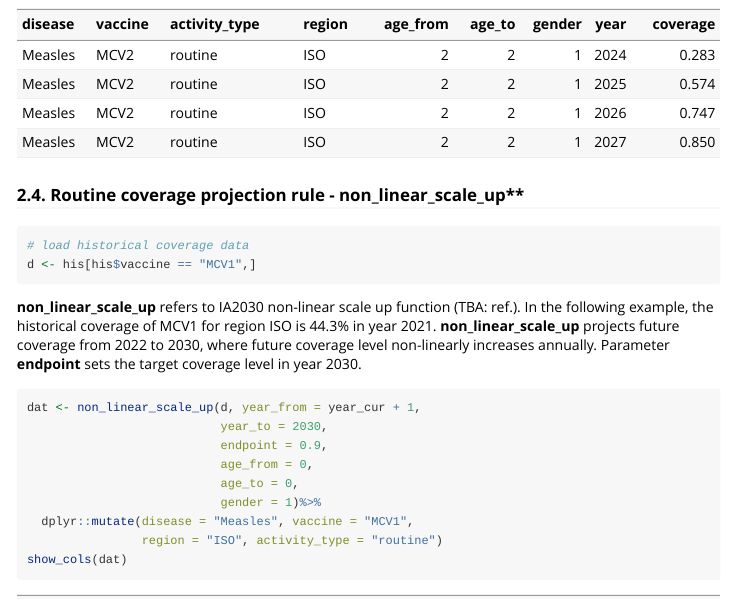
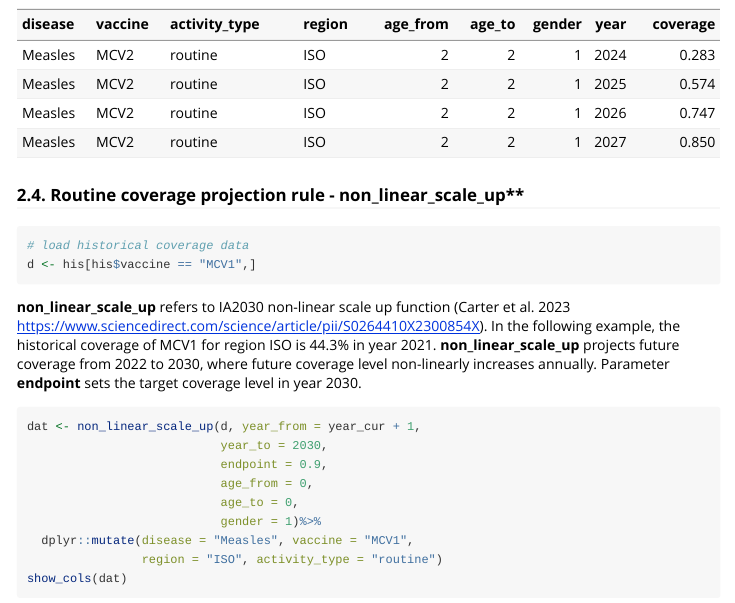
Before and after one commit to vimc/vacsce, an R Markdown document (vignettes/vignette.Rmd): the page in a window 1100 px wide, from 3580 px down. Rendered offline with R 4.5, knitr and Pandoc, with nearby package versions.

Commit message:
add reference

````diff
--- a/vignettes/vignette.Rmd
+++ b/vignettes/vignette.Rmd
@@ -136,7 +136,7 @@ show_cols(dat)
 d <- his[his$vaccine == "MCV1",]
 ```
 
-**non_linear_scale_up** refers to IA2030 non-linear scale up function (TBA: ref.). In the following example, the historical coverage of MCV1 for region ISO is `r  paste0(round(d$coverage[d$year == year_cur], 3)*100, "%")` in year `r year_cur`. **non_linear_scale_up** projects future coverage from `r year_cur+1` to 2030, where future coverage level non-linearly increases annually. Parameter **endpoint** sets the target coverage level in year 2030.
+**non_linear_scale_up** refers to IA2030 non-linear scale up function (Carter et al. 2023 https://www.sciencedirect.com/science/article/pii/S0264410X2300854X). In the following example, the historical coverage of MCV1 for region ISO is `r  paste0(round(d$coverage[d$year == year_cur], 3)*100, "%")` in year `r year_cur`. **non_linear_scale_up** projects future coverage from `r year_cur+1` to 2030, where future coverage level non-linearly increases annually. Parameter **endpoint** sets the target coverage level in year 2030.
 
 ```{r}
 dat <- non_linear_scale_up(d, year_from = year_cur + 1,
````
